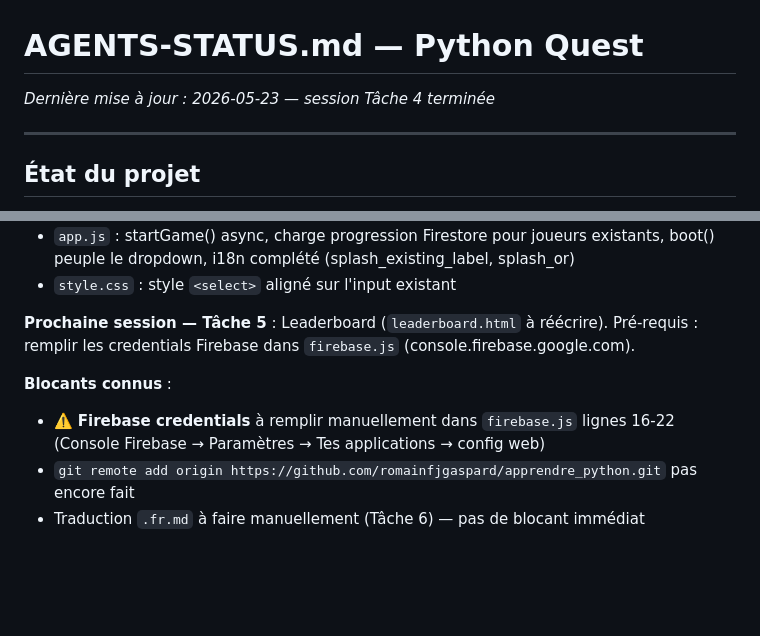
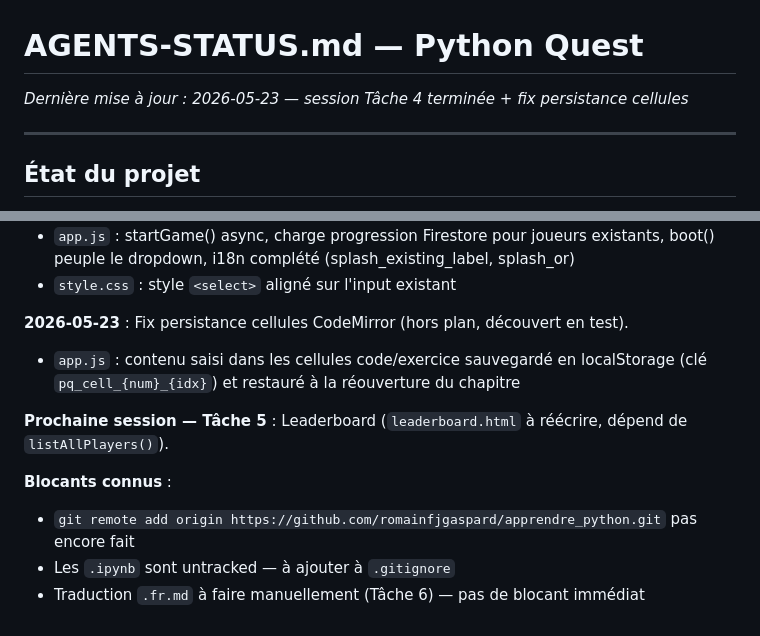
Before and after one commit to romainfjgaspard/apprendre_python, a Markdown page: AGENTS-STATUS.md, 2 parts joined by grey strips. Drawn GitHub-style; blank space fills up the shorter version.

Commit message:
chore: AGENTS-STATUS fin de session + nettoyage PLAN_REFONTE
- AGENTS-STATUS : fix persistance cellules documenté, prochaine étape Tâche 5
- PLAN_REFONTE : suppression des étapes git init déjà exécutées (Tâche 3)

Co-Authored-By: Claude Sonnet 4.6 <noreply@anthropic.com>

```diff
--- a/AGENTS-STATUS.md
+++ b/AGENTS-STATUS.md
@@ -1,6 +1,6 @@
 # AGENTS-STATUS.md — Python Quest
 
-_Dernière mise à jour : 2026-05-23 — session Tâche 4 terminée_
+_Dernière mise à jour : 2026-05-23 — session Tâche 4 terminée + fix persistance cellules_
 
 ---
 
@@ -91,11 +91,13 @@ apprendre_python/
   boot() peuple le dropdown, i18n complété (splash_existing_label, splash_or)
 - `style.css` : style `<select>` aligné sur l'input existant
 
-**Prochaine session — Tâche 5** : Leaderboard (`leaderboard.html` à réécrire).
-Pré-requis : remplir les credentials Firebase dans `firebase.js` (console.firebase.google.com).
+**2026-05-23** : Fix persistance cellules CodeMirror (hors plan, découvert en test).
+- `app.js` : contenu saisi dans les cellules code/exercice sauvegardé en localStorage
+  (clé `pq_cell_{num}_{idx}`) et restauré à la réouverture du chapitre
+
+**Prochaine session — Tâche 5** : Leaderboard (`leaderboard.html` à réécrire, dépend de `listAllPlayers()`).
 
 **Blocants connus** :
-- ⚠️ **Firebase credentials** à remplir manuellement dans `firebase.js` lignes 16-22
-  (Console Firebase → Paramètres → Tes applications → config web)
 - `git remote add origin https://github.com/romainfjgaspard/apprendre_python.git` pas encore fait
+- Les `.ipynb` sont untracked — à ajouter à `.gitignore`
 - Traduction `.fr.md` à faire manuellement (Tâche 6) — pas de blocant immédiat
```
Also changed, not shown: PLAN_REFONTE.md (+1 -6 lines).
